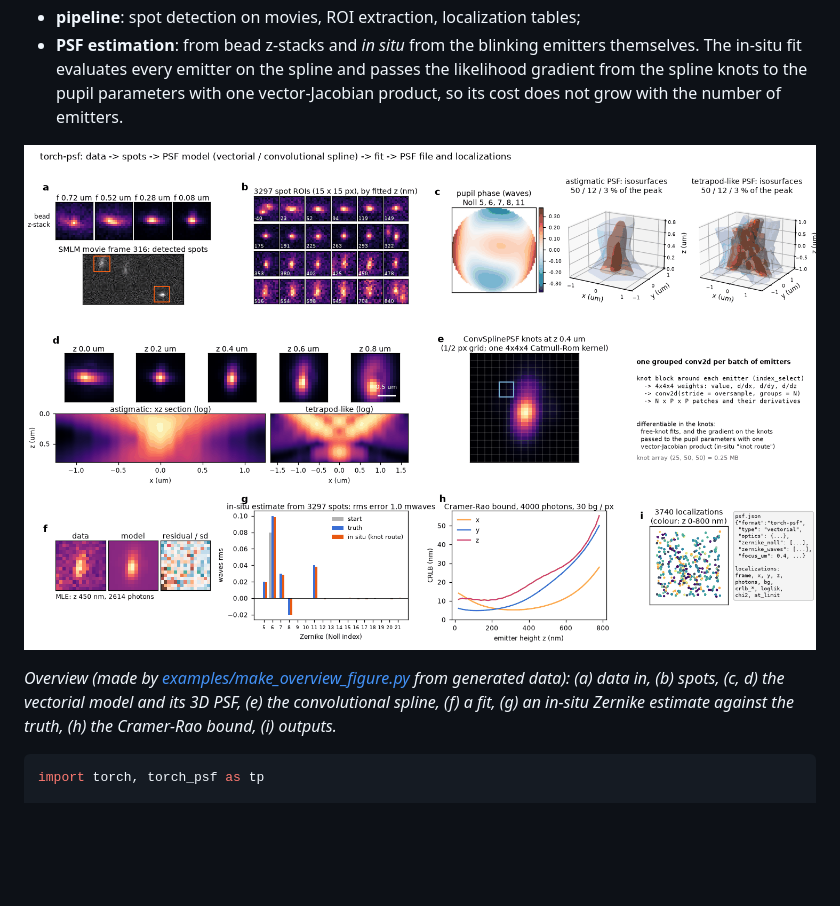
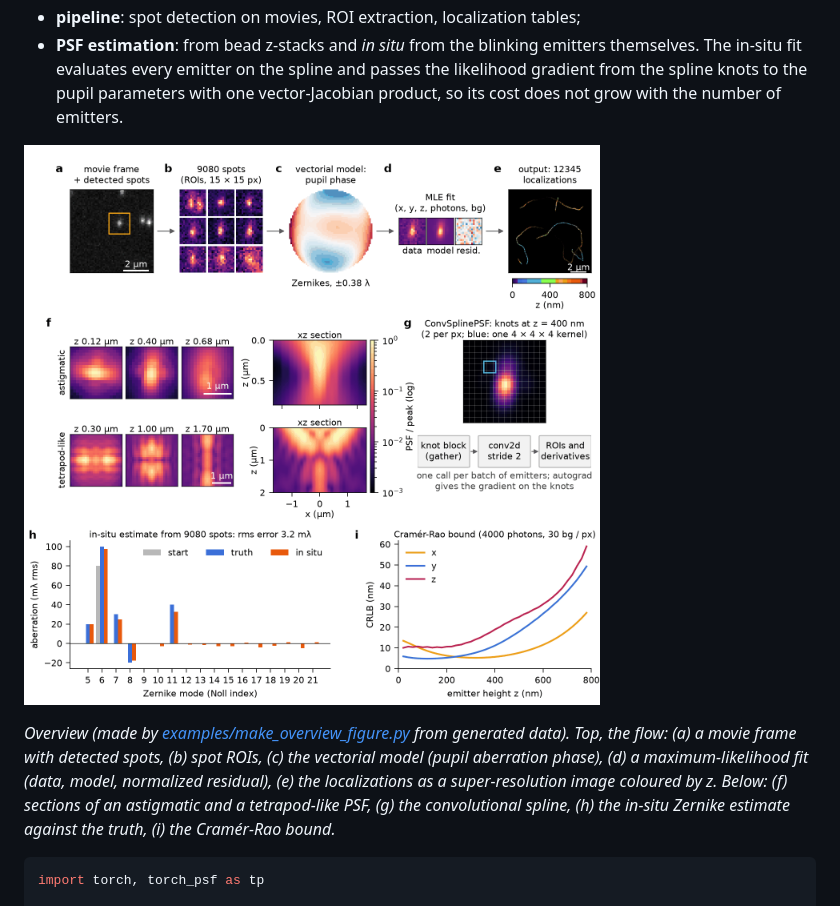
Before and after one commit to jcnossen/torch-psf, a Markdown page: README.md, the part around the change. GitHub-like rendering; pictures changed too: docs/overview.png; blank space fills up the shorter version.

````diff
--- a/README.md
+++ b/README.md
@@ -13,9 +13,11 @@ PyTorch, batched on the GPU:
 
 ![overview](docs/overview.png)
 
-*Overview (made by [examples/make_overview_figure.py](examples/make_overview_figure.py) from generated data): (a) data
-in, (b) spots, (c, d) the vectorial model and its 3D PSF, (e) the convolutional spline, (f) a fit, (g) an in-situ
-Zernike estimate against the truth, (h) the Cramer-Rao bound, (i) outputs.*
+*Overview (made by [examples/make_overview_figure.py](examples/make_overview_figure.py) from generated data). Top, the
+flow: (a) a movie frame with detected spots, (b) spot ROIs, (c) the vectorial model (pupil aberration phase), (d) a
+maximum-likelihood fit (data, model, normalized residual), (e) the localizations as a super-resolution image coloured
+by z. Below: (f) sections of an astigmatic and a tetrapod-like PSF, (g) the convolutional spline, (h) the in-situ
+Zernike estimate against the truth, (i) the Cramér-Rao bound.*
 
 ```python
 import torch, torch_psf as tp
````
Also changed, not shown: docs/API.md (+3 -1 lines), 2 other files.
